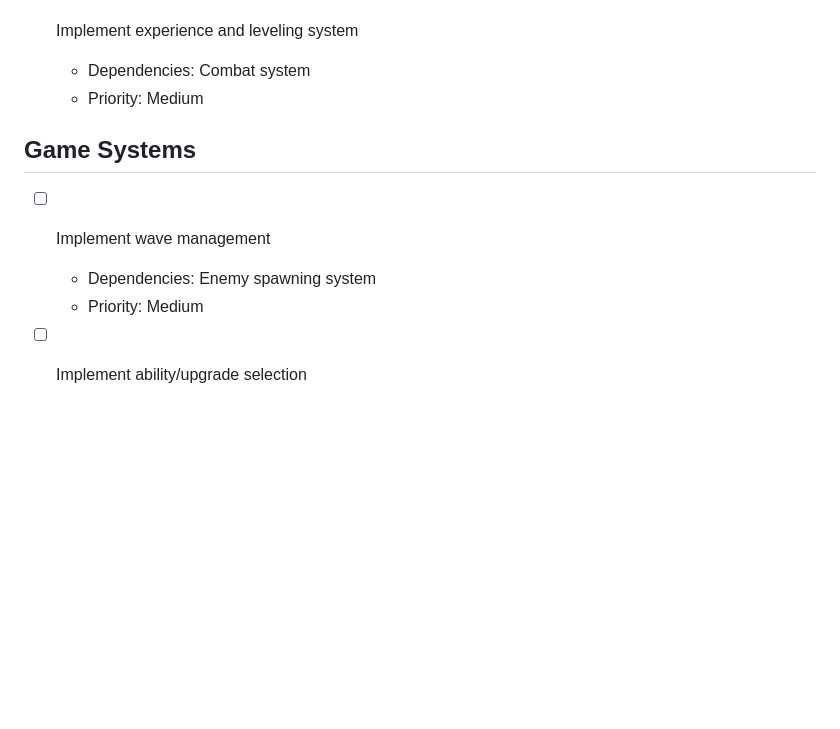
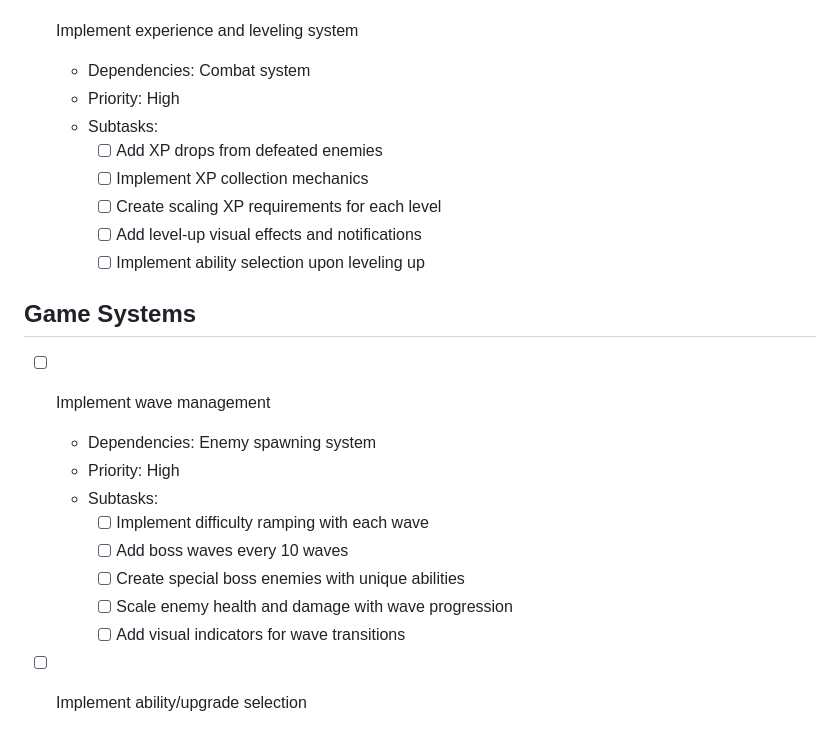
Before and after one commit to LAbou-Assaleh/Last-of-the-Weave, a Markdown page: TODO.md, the part around the change. GitHub-like rendering; blank space fills up the shorter version.

Commit message:
Update TODO.md with wave progression and experience system tasks

```diff
--- a/TODO.md
+++ b/TODO.md
@@ -57,13 +57,25 @@ This file tracks prioritized tasks, dependencies, and status for the Last of the
 
 - [ ] Implement experience and leveling system
   - Dependencies: Combat system
-  - Priority: Medium
+  - Priority: High
+  - Subtasks:
+    - [ ] Add XP drops from defeated enemies
+    - [ ] Implement XP collection mechanics
+    - [ ] Create scaling XP requirements for each level
+    - [ ] Add level-up visual effects and notifications
+    - [ ] Implement ability selection upon leveling up
 
 ## Game Systems
 
 - [ ] Implement wave management
   - Dependencies: Enemy spawning system
-  - Priority: Medium
+  - Priority: High
+  - Subtasks:
+    - [ ] Implement difficulty ramping with each wave
+    - [ ] Add boss waves every 10 waves
+    - [ ] Create special boss enemies with unique abilities
+    - [ ] Scale enemy health and damage with wave progression
+    - [ ] Add visual indicators for wave transitions
 
 - [ ] Implement ability/upgrade selection
   - Dependencies: Experience and leveling system
```
